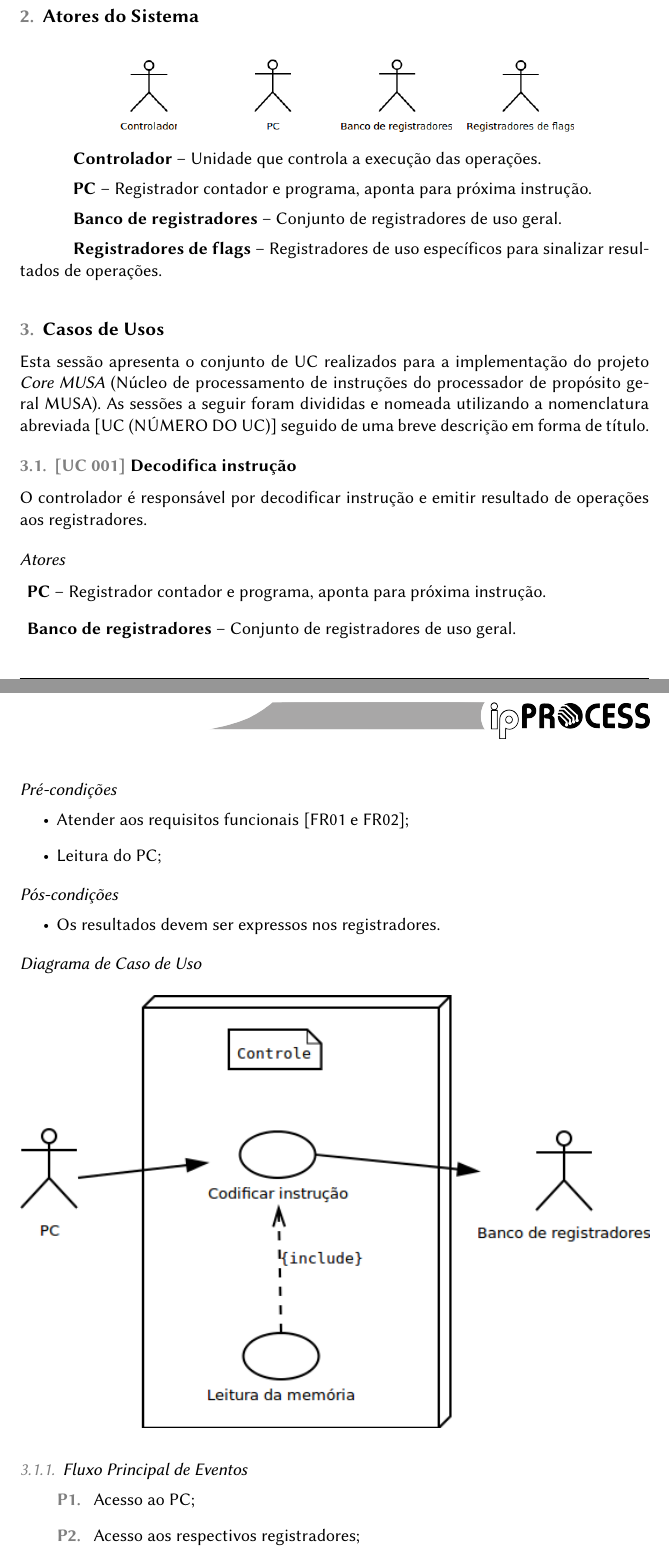
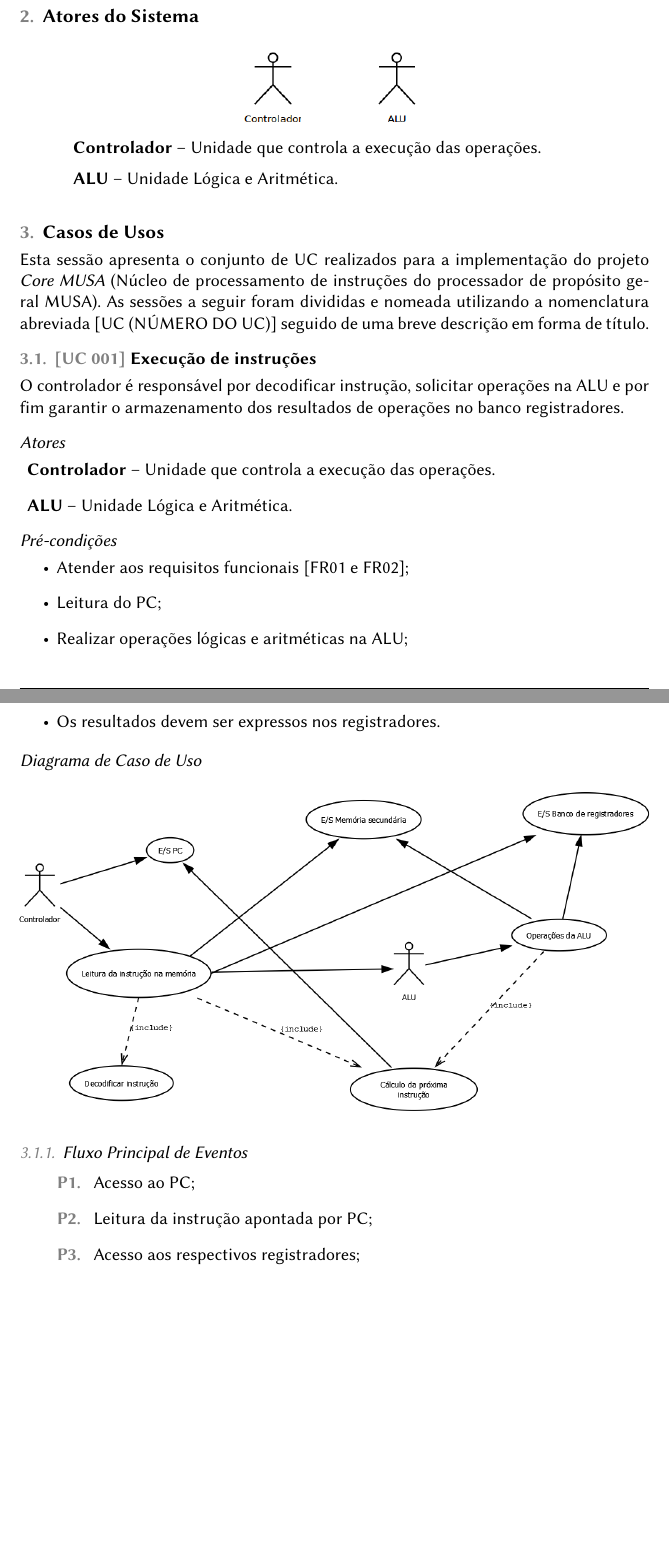
Before and after one commit to tec499-20142/t02-core-musa, a LaTeX document (doc/requirements/pt_br_use_cases.tex): two parts of pages 5 and 6 of 6, joined at a grey line, cut so that both start at the same text, the shorter picture padded with empty space. Compiled offline with pdfLaTeX.

Commit message:
Refatoração do modelo caso de uso, autores: Wagner, Jadson, Filipe

```diff
--- a/doc/requirements/pt_br_use_cases.tex
+++ b/doc/requirements/pt_br_use_cases.tex
@@ -134,42 +134,31 @@
 \end{minipage}
 \begin{minipage}[c]{0.19\linewidth}
 \centering
-\includegraphics[scale=0.50]{./pictures/use/atores/pc.png}
-\end{minipage}
-\begin{minipage}[c]{0.19\linewidth}
-\centering
-\includegraphics[scale=0.50]{./pictures/use/atores/banco_registradores.png}
-\end{minipage}
-\begin{minipage}[c]{0.19\linewidth}
-\centering
-\includegraphics[scale=0.50]{./pictures/use/atores/reistradores_flags.png}
+\includegraphics[scale=0.50]{./pictures/use/atores/alu.png}
 \end{minipage}
 \end{figure}
 
 \textbf{Controlador} – Unidade que controla a execução das operações.
 
-\textbf{PC} – Registrador contador e programa, aponta para próxima instrução.
-
-\textbf{Banco de registradores} – Conjunto de registradores de uso geral.
-
-\textbf{Registradores de flags} – Registradores de uso específicos para sinalizar resultados de operações.
+\textbf{ALU} – Unidade L\'{o}gica e Aritm\'{e}tica.
 
   \section{Casos de Usos}
   Esta sessão apresenta o conjunto de UC realizados para a implementação do projeto \textit{Core MUSA} (Núcleo de processamento de instruções do processador de propósito geral MUSA). As sessões a seguir foram divididas e nomeada utilizando a nomenclatura abreviada [UC (NÚMERO DO UC)] seguido de uma breve descrição em forma de título.
 
-  \usecase{Decodifica instrução}
-  O controlador é responsável por decodificar instrução e emitir resultado de operações aos registradores.
+  \usecase{Execução de instruções}
+  O controlador é responsável por decodificar instrução, solicitar operações na ALU e por fim garantir o armazenamento dos resultados de operações no banco registradores.
 
   \actors
     \begin{description}
-     \item \textbf{PC} – Registrador contador e programa, aponta para próxima instrução.
-     \item \textbf{Banco de registradores} – Conjunto de registradores de uso geral.
+     \item \textbf{Controlador} – Unidade que controla a execução das operações.
+     \item \textbf{ALU} – Unidade L\'{o}gica e Aritm\'{e}tica.
     \end{description}
 
   \preconditions
     \begin{itemize}
      \item Atender aos requisitos funcionais [FR01 e FR02];
      \item Leitura do PC;
+     \item Realizar operações lógicas e aritméticas na ALU;
     \end{itemize}
 
   \postconditions
@@ -177,14 +166,16 @@
      \item Os resultados devem ser expressos nos registradores.
     \end{itemize}
 
-  \ucdiagram{./pictures/use/case/leitura.png}
+  \ucdiagram{./pictures/use/case/new.png}
 
   % descricao do fluxo principal de eventos
   \begin{mainflow}
     \item Acesso ao PC;
+    \item Leitura da instrução apontada por PC;
     \item Acesso aos respectivos registradores;
     \item Executa operações;
     \item Atualiza registradores;
+    \item Atualiza valor do PC;
   \end{mainflow}
 
   % descricao do fluxo secundário (quando existir)
```
Also changed, not shown: doc/requirements/pictures/use/atores/alu.png (added), doc/requirements/pt_br_use_cases.pdf (added).
